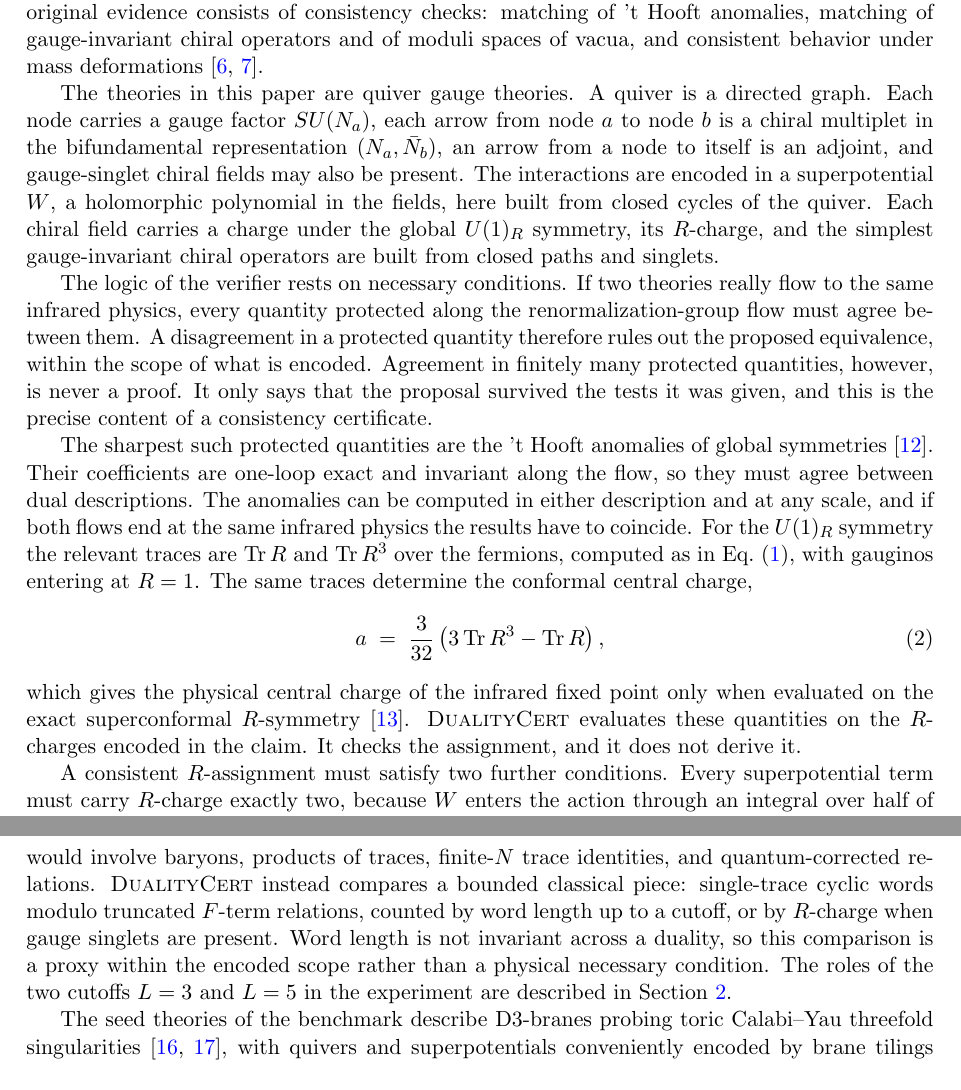
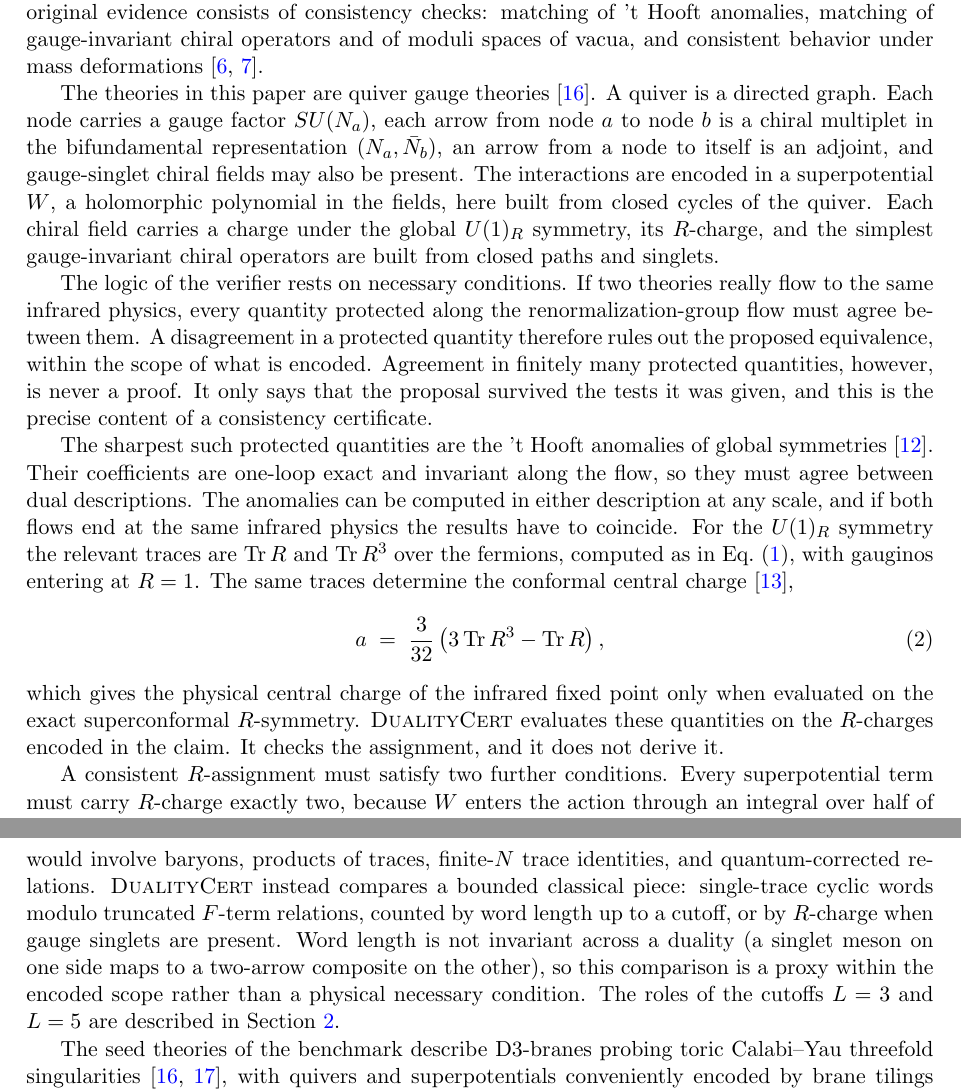
Before and after one commit to xingyang-yu/QFTCert, a LaTeX paper (paper/main.tex): two parts of pages 10 and 11 of 14, joined at a grey line, cut so that both start at the same text. Compiled offline with pdfLaTeX.

Commit message:
paper: Appendix A polish per author review
Superfluous and removed (either description at any scale); quiver gauge
theories cited at first conceptual use (Douglas-Moore); Anselmi cite
moved to the equation lead-in; word-length non-invariance made concrete
(singlet meson maps to two-arrow composite).

Co-Authored-By: Claude Opus 4.8 <noreply@anthropic.com>

```diff
--- a/paper/main.tex
+++ b/paper/main.tex
@@ -634,8 +634,8 @@ chiral operators and of moduli spaces of vacua, and consistent
 behavior under mass deformations
 \cite{Seiberg:1994pq,Intriligator:1995au}.
 
-The theories in this paper are quiver gauge theories. A quiver is a
-directed graph. Each node carries a gauge factor $SU(N_a)$, each arrow
+The theories in this paper are quiver gauge theories
+\cite{Douglas:1996sw}. A quiver is a directed graph. Each node carries a gauge factor $SU(N_a)$, each arrow
 from node $a$ to node $b$ is a chiral multiplet in the bifundamental
 representation $(N_a,\bar N_b)$, an arrow from a node to itself is an
 adjoint, and gauge-singlet chiral fields may also be present. The
@@ -658,19 +658,19 @@ The sharpest such protected quantities are the 't~Hooft anomalies of
 global symmetries \cite{tHooft:1979rat}. Their coefficients are
 one-loop exact and invariant along the flow, so they must agree
 between dual descriptions. The anomalies can be computed in either
-description and at any scale, and if both flows end at the same
+description at any scale, and if both flows end at the same
 infrared physics the results have to coincide. For the $U(1)_R$ symmetry the relevant
 traces are $\operatorname{Tr}R$ and $\operatorname{Tr}R^3$ over the
 fermions, computed as in Eq.~\eqref{eq:trR3}, with gauginos entering
-at $R=1$. The same traces determine the conformal central charge,
+at $R=1$. The same traces determine the conformal central charge
+\cite{Anselmi:1997am},
 \begin{equation}
 a \;=\; \frac{3}{32}\left(3\operatorname{Tr}R^3
 - \operatorname{Tr}R\right) ,
 \label{eq:centralcharge}
 \end{equation}
 which gives the physical central charge of the infrared fixed point
-only when evaluated on the exact superconformal $R$-symmetry
-\cite{Anselmi:1997am}. \dualitycert{} evaluates these quantities on
+only when evaluated on the exact superconformal $R$-symmetry. \dualitycert{} evaluates these quantities on
 the $R$-charges encoded in the claim. It checks the assignment, and it
 does not derive it.
 
@@ -694,10 +694,11 @@ traces, finite-$N$ trace identities, and quantum-corrected relations.
 \dualitycert{} instead compares a bounded classical piece:
 single-trace cyclic words modulo truncated $F$-term relations, counted
 by word length up to a cutoff, or by $R$-charge when gauge singlets
-are present. Word length is not invariant across a duality, so this
-comparison is a proxy within the encoded scope rather than a physical
-necessary condition. The roles of the two cutoffs $L=3$ and $L=5$ in
-the experiment are described in Section~\ref{sec:system}.
+are present. Word length is not invariant across a duality (a
+singlet meson on one side maps to a two-arrow composite on the
+other), so this comparison is a proxy within the encoded scope rather
+than a physical necessary condition. The roles of the cutoffs $L=3$
+and $L=5$ are described in Section~\ref{sec:system}.
 
 The seed theories of the benchmark describe D3-branes probing toric
 Calabi--Yau threefold singularities \cite{Douglas:1996sw,Feng:2000mi},
```
